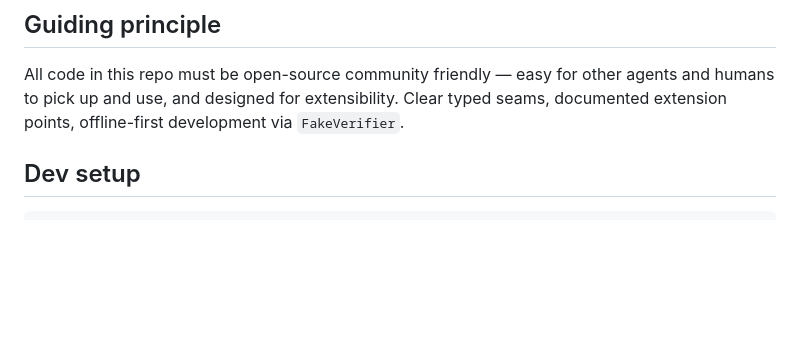
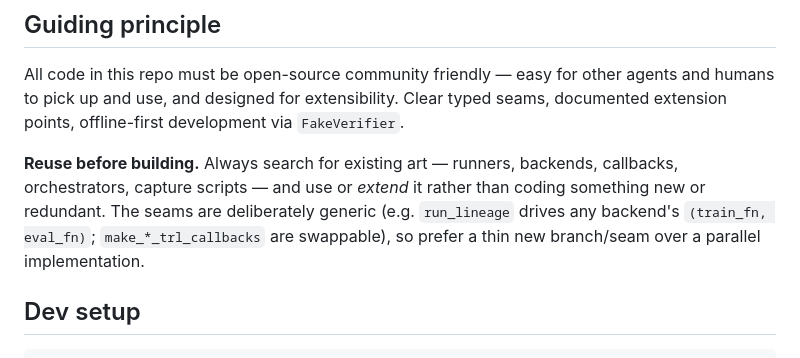
Before and after one commit to ambertrace-labs/ambertrace-rlvr, a Markdown page: AGENTS.md, the part around the change. Rendered like a GitHub page; blank space fills up the shorter version.

Commit message:
docs: add 'reuse before building' guiding principle + CLAUDE.md symlink (#221)
Add the 'always search for existing art; use/extend rather than code
new/redundant' principle to AGENTS.md (Guiding principle); symlink
CLAUDE.md -> AGENTS.md so both filenames resolve to the one source.

Co-authored-by: Claude Opus 4.8 <noreply@anthropic.com>

```diff
--- a/AGENTS.md
+++ b/AGENTS.md
@@ -5,6 +5,8 @@ Quick-start for coding agents (and humans who think like them) working on `amber
 ## Guiding principle
 
 All code in this repo must be open-source community friendly — easy for other agents and humans to pick up and use, and designed for extensibility. Clear typed seams, documented extension points, offline-first development via `FakeVerifier`.
+
+**Reuse before building.** Always search for existing art — runners, backends, callbacks, orchestrators, capture scripts — and use or *extend* it rather than coding something new or redundant. The seams are deliberately generic (e.g. `run_lineage` drives any backend's `(train_fn, eval_fn)`; `make_*_trl_callbacks` are swappable), so prefer a thin new branch/seam over a parallel implementation.
 
 ## Dev setup
 
```
